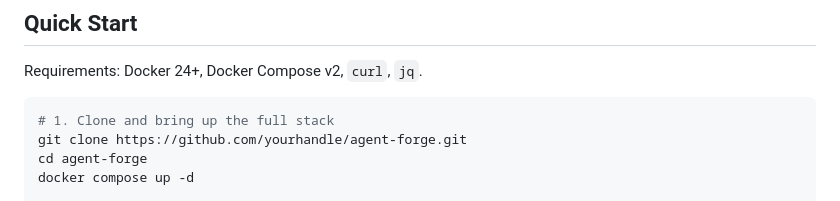
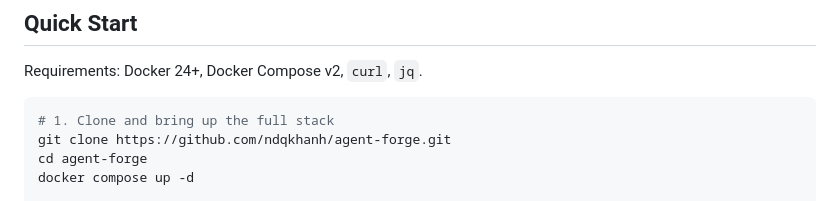
Before and after one commit to ndqkhanh/agent-forge, a Markdown page: README.md, the part around the change. GitHub-like rendering.

Commit message:
fix: correct GitHub clone URL to ndqkhanh/agent-forge

````diff
--- a/README.md
+++ b/README.md
@@ -244,7 +244,7 @@ Requirements: Docker 24+, Docker Compose v2, `curl`, `jq`.
 
 ```bash
 # 1. Clone and bring up the full stack
-git clone https://github.com/yourhandle/agent-forge.git
+git clone https://github.com/ndqkhanh/agent-forge.git
 cd agent-forge
 docker compose up -d
 
````
